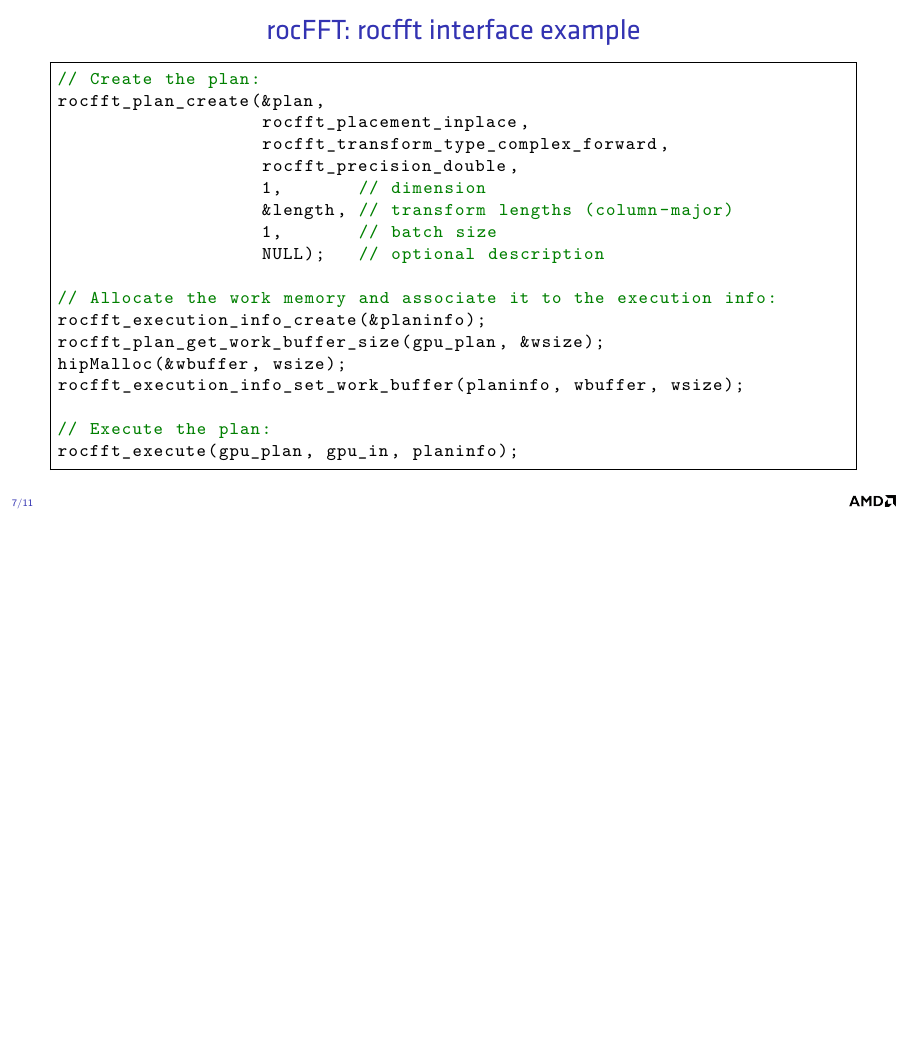
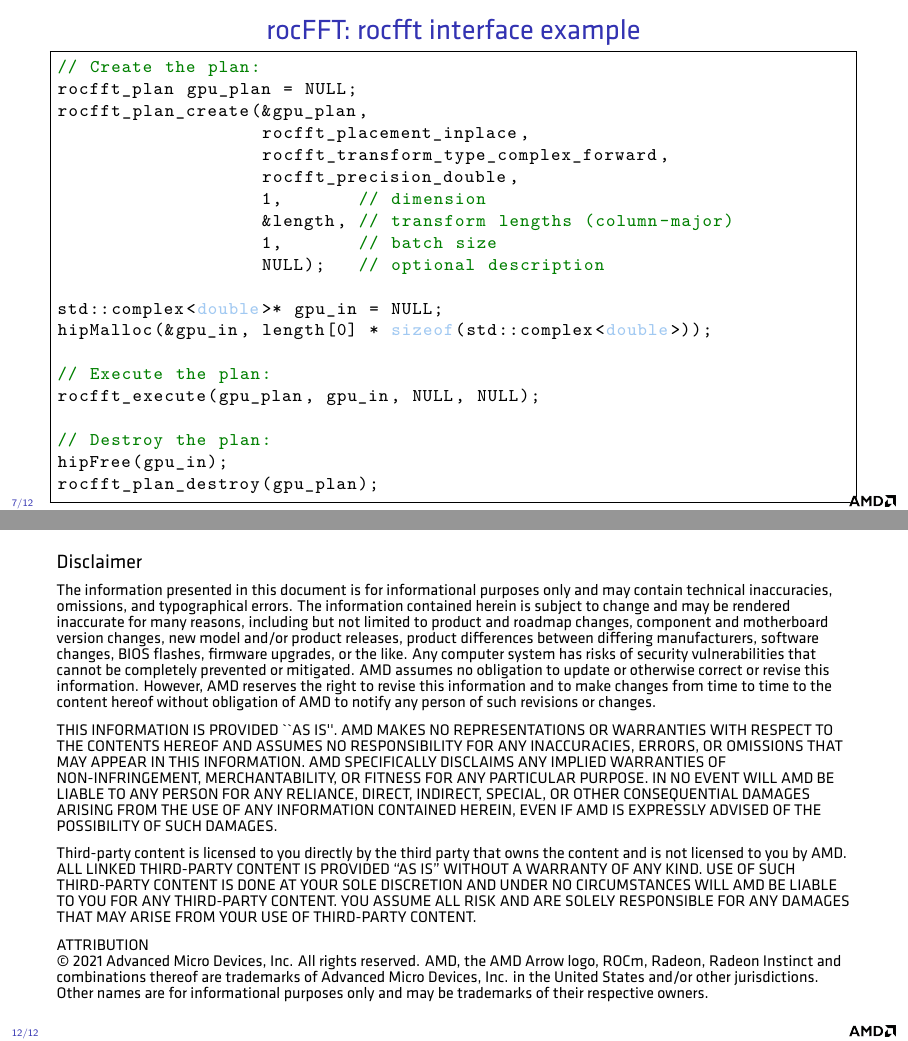
Before and after one commit to faraaz-bot/memory-testing, LaTeX slides (docs/talks/hackcovid/rocfft_covid_hackathon.tex): page 7 of 11 before the commit and pages 7 and 12 of 12 after it, the two joined at a grey line, the shorter picture padded with empty space. Compiled offline with XeLaTeX.

Commit message:
Add rocm trademark and disclaimer.

```diff
--- a/docs/talks/hackcovid/rocfft_covid_hackathon.tex
+++ b/docs/talks/hackcovid/rocfft_covid_hackathon.tex
@@ -354,7 +355,8 @@
 
 \begin{lstlisting}
 // Create the plan:
-rocfft_plan_create(&plan,
+rocfft_plan gpu_plan = NULL;
+rocfft_plan_create(&gpu_plan,
                    rocfft_placement_inplace,
                    rocfft_transform_type_complex_forward,
                    rocfft_precision_double,
@@ -363,14 +365,15 @@
                    1,       // batch size
                    NULL);   // optional description
 
-// Allocate the work memory and associate it to the execution info:
-rocfft_execution_info_create(&planinfo);
-rocfft_plan_get_work_buffer_size(gpu_plan, &wsize);
-hipMalloc(&wbuffer, wsize);
-rocfft_execution_info_set_work_buffer(planinfo, wbuffer, wsize);
+std::complex<double>* gpu_in = NULL;
+hipMalloc(&gpu_in, length[0] * sizeof(std::complex<double>));
 
 // Execute the plan:
-rocfft_execute(gpu_plan, gpu_in, planinfo);
+rocfft_execute(gpu_plan, gpu_in, NULL, NULL);
+
+// Destroy the plan:
+hipFree(gpu_in);
+rocfft_plan_destroy(gpu_plan);
 \end{lstlisting}
 \end{frame}
 
@@ -446,4 +451,57 @@
 
 \end{frame}
 
+\begin{frame}
+  \textbf{Disclaimer}
+  \medskip
+
+  \fontsize{8pt}{8pt}\selectfont
+  The information presented in this document is for informational
+  purposes only and may contain technical inaccuracies, omissions, and
+  typographical errors. The information contained herein is subject to
+  change and may be rendered inaccurate for many reasons, including
+  but not limited to product and roadmap changes, component and
+  motherboard version changes, new model and/or product releases,
+  product differences between differing manufacturers, software
+  changes, BIOS flashes, firmware upgrades, or the like. Any computer
+  system has risks of security vulnerabilities that cannot be
+  completely prevented or mitigated.  AMD assumes no obligation to
+  update or otherwise correct or revise this information. However, AMD
+  reserves the right to revise this information and to make changes
+  from time to time to the content hereof without obligation of AMD to
+  notify any person of such revisions or changes.
+  \medskip
+
+  THIS INFORMATION IS PROVIDED ``AS IS''. AMD MAKES NO REPRESENTATIONS
+  OR WARRANTIES WITH RESPECT TO THE CONTENTS HEREOF AND ASSUMES NO
+  RESPONSIBILITY FOR ANY INACCURACIES, ERRORS, OR OMISSIONS THAT MAY
+  APPEAR IN THIS INFORMATION. AMD SPECIFICALLY DISCLAIMS ANY IMPLIED
+  WARRANTIES OF NON-INFRINGEMENT, MERCHANTABILITY, OR FITNESS FOR ANY
+  PARTICULAR PURPOSE. IN NO EVENT WILL AMD BE LIABLE TO ANY PERSON FOR
+  ANY RELIANCE, DIRECT, INDIRECT, SPECIAL, OR OTHER CONSEQUENTIAL
+  DAMAGES ARISING FROM THE USE OF ANY INFORMATION CONTAINED HEREIN,
+  EVEN IF AMD IS EXPRESSLY ADVISED OF THE POSSIBILITY OF SUCH DAMAGES.
+  \medskip
+
+  Third-party content is licensed to you directly by the third party
+  that owns the content and is not licensed to you by AMD.  ALL LINKED
+  THIRD-PARTY CONTENT IS PROVIDED “AS IS” WITHOUT A WARRANTY OF ANY
+  KIND.  USE OF SUCH THIRD-PARTY CONTENT IS DONE AT YOUR SOLE
+  DISCRETION AND UNDER NO CIRCUMSTANCES WILL AMD BE LIABLE TO YOU FOR
+  ANY THIRD-PARTY CONTENT.  YOU ASSUME ALL RISK AND ARE SOLELY
+  RESPONSIBLE FOR ANY DAMAGES THAT MAY ARISE FROM YOUR USE OF
+  THIRD-PARTY CONTENT.
+  \medskip
+
+  ATTRIBUTION\\
+  © 2021 Advanced Micro Devices, Inc. All rights
+  reserved. AMD, the AMD Arrow logo, ROCm, Radeon, Radeon Instinct and
+  combinations thereof are trademarks of Advanced Micro Devices,
+  Inc. in the United States and/or other jurisdictions. Other names
+  are for informational purposes only and may be trademarks of their
+  respective owners.
+
+\end{frame}
+
+
 \end{document}
```
Also changed, not shown: docs/talks/hackcovid/rocfft_covid_hackathon.tex (11 more changed lines).
